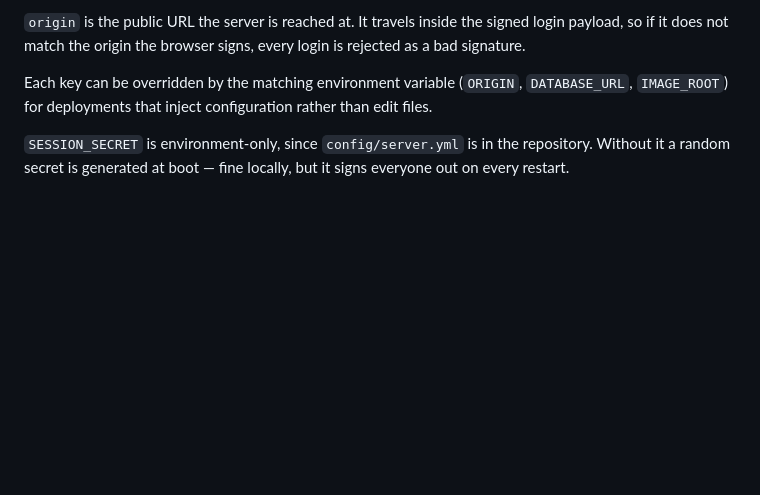
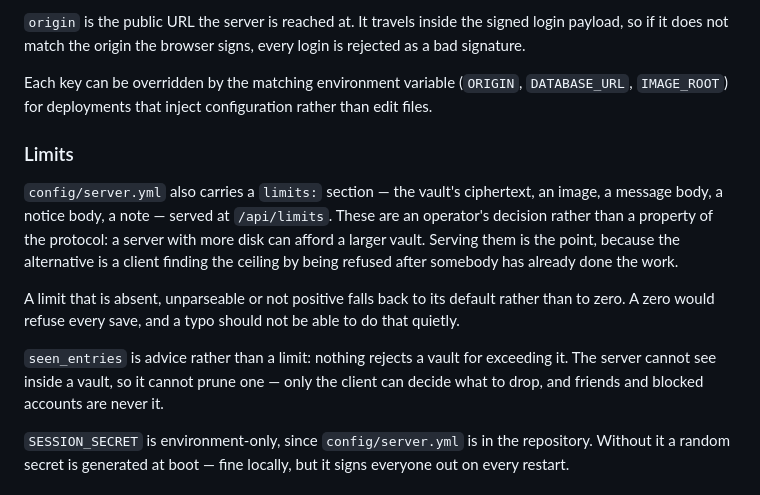
Before and after one commit to dividetask/ReputableChat, a Markdown page: README.md, the part around the change. GitHub-like rendering; blank space fills up the shorter version.

Commit message:
Document the configurable limits
The code landed in the previous commit without its documentation: the
edit that was meant to accompany it did not apply and I committed anyway.

Co-Authored-By: Claude Opus 5 <noreply@anthropic.com>
Claude-Session: https://claude.ai/code/session_012SNhou1p76TiNpWEZEW3D3

```diff
--- a/README.md
+++ b/README.md
@@ -42,6 +42,24 @@ every login is rejected as a bad signature.
 Each key can be overridden by the matching environment variable (`ORIGIN`,
 `DATABASE_URL`, `IMAGE_ROOT`) for deployments that inject configuration rather
 than edit files.
+
+### Limits
+
+`config/server.yml` also carries a `limits:` section — the vault's ciphertext,
+an image, a message body, a notice body, a note — served at `/api/limits`.
+These are an operator's decision rather than a property of the protocol: a
+server with more disk can afford a larger vault. Serving them is the point,
+because the alternative is a client finding the ceiling by being refused after
+somebody has already done the work.
+
+A limit that is absent, unparseable or not positive falls back to its default
+rather than to zero. A zero would refuse every save, and a typo should not be
+able to do that quietly.
+
+`seen_entries` is advice rather than a limit: nothing rejects a vault for
+exceeding it. The server cannot see inside a vault, so it cannot prune one —
+only the client can decide what to drop, and friends and blocked accounts are
+never it.
 
 `SESSION_SECRET` is environment-only, since `config/server.yml` is in the
 repository. Without it a random secret is generated at boot — fine locally, but
```
Also changed, not shown: docs/project/architecture.md (+1 -1 lines).
